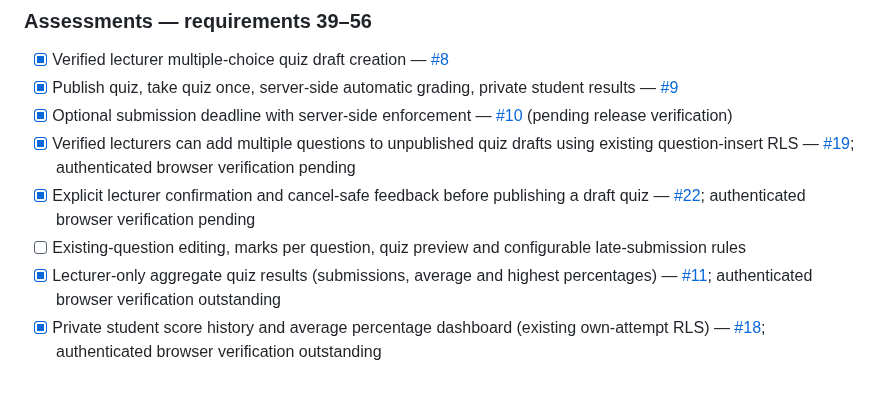
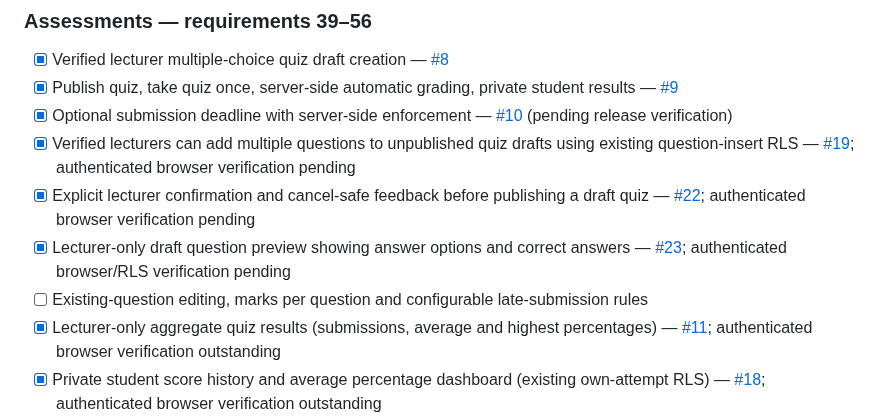
Before and after one commit to V1R0X-Coder/veritas-hub, a Markdown page: README.md, the part around the change. Drawn GitHub-style; blank space fills up the shorter version.

Commit message:
docs: tick lecturer draft quiz preview; keep question editing and late rules pending

```diff
--- a/README.md
+++ b/README.md
@@ -110,7 +110,8 @@ If the SQL has not been run yet, the website will show that the shared counter i
 - [x] Optional submission deadline with server-side enforcement — [#10](https://github.com/V1R0X-Coder/veritas-hub/pull/10) (pending release verification)
 - [x] Verified lecturers can add multiple questions to unpublished quiz drafts using existing question-insert RLS — [#19](https://github.com/V1R0X-Coder/veritas-hub/pull/19); authenticated browser verification pending
 - [x] Explicit lecturer confirmation and cancel-safe feedback before publishing a draft quiz — [#22](https://github.com/V1R0X-Coder/veritas-hub/pull/22); authenticated browser verification pending
-- [ ] Existing-question editing, marks per question, quiz preview and configurable late-submission rules
+- [x] Lecturer-only draft question preview showing answer options and correct answers — [#23](https://github.com/V1R0X-Coder/veritas-hub/pull/23); authenticated browser/RLS verification pending
+- [ ] Existing-question editing, marks per question and configurable late-submission rules
 - [x] Lecturer-only aggregate quiz results (submissions, average and highest percentages) — [#11](https://github.com/V1R0X-Coder/veritas-hub/pull/11); authenticated browser verification outstanding
 - [x] Private student score history and average percentage dashboard (existing own-attempt RLS) — [#18](https://github.com/V1R0X-Coder/veritas-hub/pull/18); authenticated browser verification outstanding
 - [ ] Controlled score overrides and answer-key release controls
```
